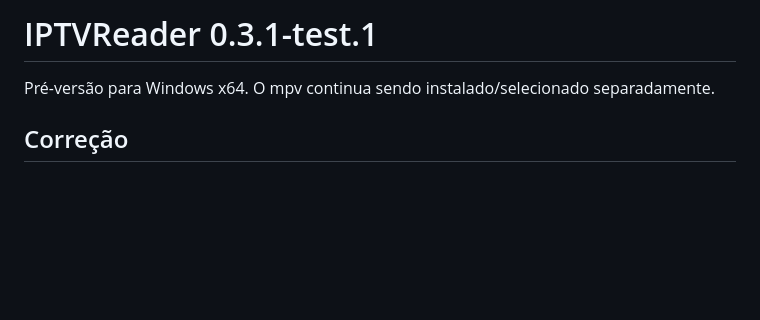
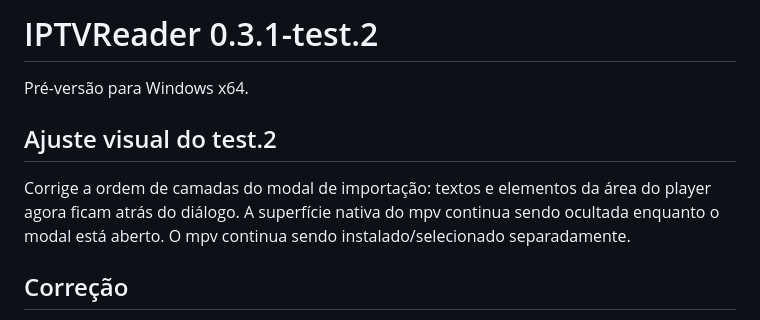
Before and after one commit to Azidales/IPTVReader, a Markdown page: docs/native-video-test.md, the part around the change. Drawn GitHub-style; blank space fills up the shorter version.

Commit message:
docs: note dialog stacking fix in test.2

```diff
--- a/docs/native-video-test.md
+++ b/docs/native-video-test.md
@@ -1,6 +1,10 @@
-# IPTVReader 0.3.1-test.1
+# IPTVReader 0.3.1-test.2
 
-Pré-versão para Windows x64. O mpv continua sendo instalado/selecionado separadamente.
+Pré-versão para Windows x64.
+
+## Ajuste visual do test.2
+
+Corrige a ordem de camadas do modal de importação: textos e elementos da área do player agora ficam atrás do diálogo. A superfície nativa do mpv continua sendo ocultada enquanto o modal está aberto. O mpv continua sendo instalado/selecionado separadamente.
 
 ## Correção
 
```
